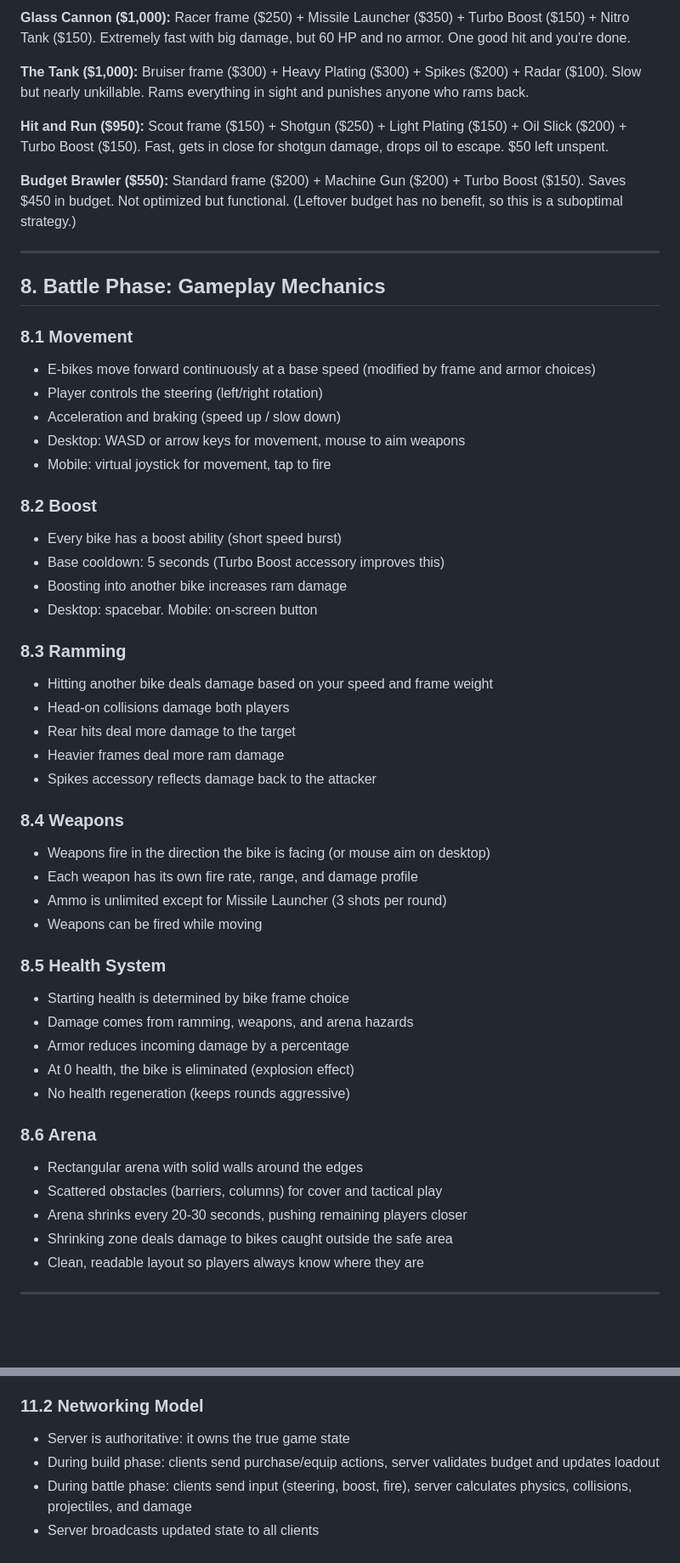
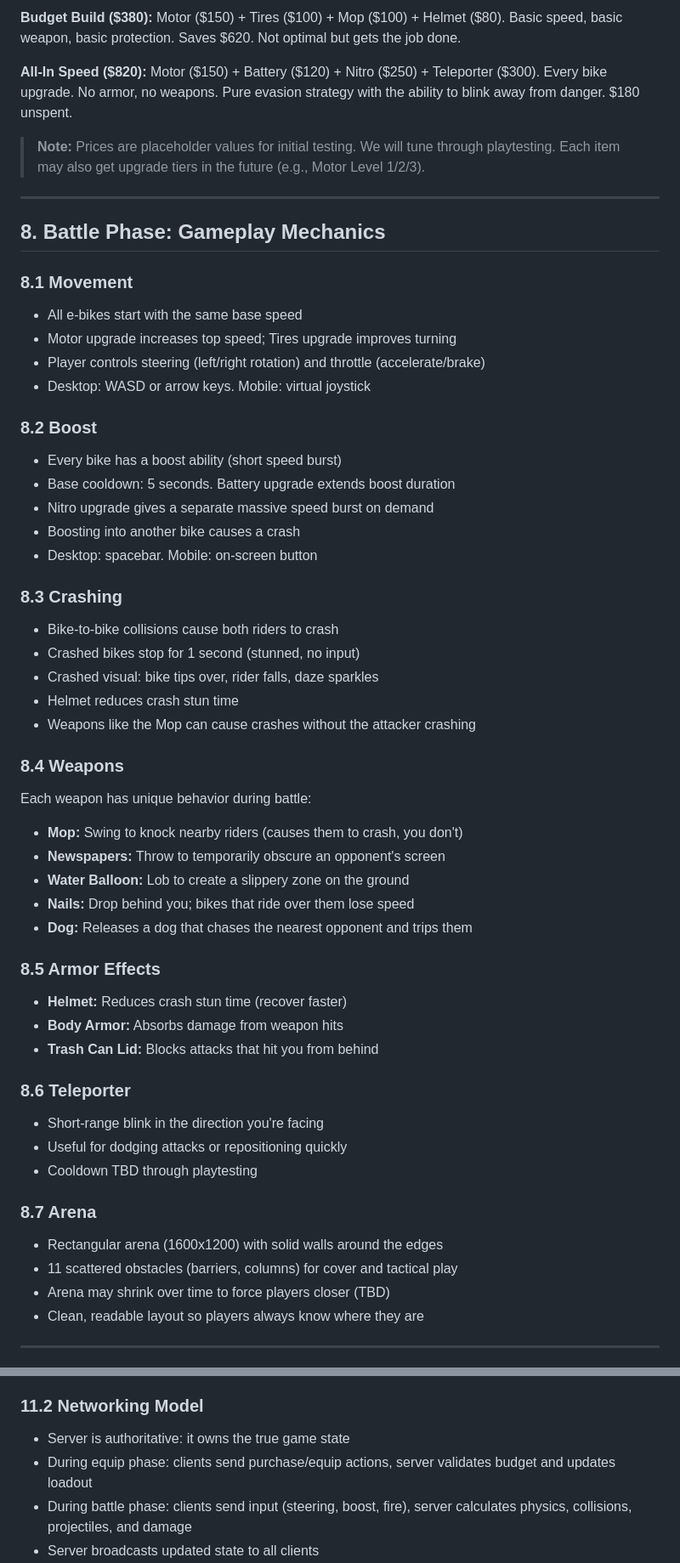
Before and after one commit to forestonbike-hub/E-Bike-Wars, a Markdown page: PRD.md, 2 parts joined by grey strips. Shown at 85% size. Drawn GitHub-style; blank space fills up the shorter version.

```diff
--- a/PRD.md
+++ b/PRD.md
@@ -175,68 +187,64 @@ Players can equip up to 2 accessories.
 
-**Glass Cannon ($1,000):**
-Racer frame ($250) + Missile Launcher ($350) + Turbo Boost ($150) +
-Nitro Tank ($150). Extremely fast with big damage, but 60 HP and
-no armor. One good hit and you're done.
+**Budget Build ($380):**
+Motor ($150) + Tires ($100) + Mop ($100) + Helmet ($80).
+Basic speed, basic weapon, basic protection. Saves $620. Not
+optimal but gets the job done.
 
-**The Tank ($1,000):**
-Bruiser frame ($300) + Heavy Plating ($300) + Spikes ($200) +
-Radar ($100). Slow but nearly unkillable. Rams everything in sight
-and punishes anyone who rams back.
+**All-In Speed ($820):**
+Motor ($150) + Battery ($120) + Nitro ($250) + Teleporter ($300).
+Every bike upgrade. No armor, no weapons. Pure evasion strategy
+with the ability to blink away from danger. $180 unspent.
 
-**Hit and Run ($950):**
-Scout frame ($150) + Shotgun ($250) + Light Plating ($150) +
-Oil Slick ($200) + Turbo Boost ($150). Fast, gets in close for
-shotgun damage, drops oil to escape. $50 left unspent.
-
-**Budget Brawler ($550):**
-Standard frame ($200) + Machine Gun ($200) + Turbo Boost ($150).
-Saves $450 in budget. Not optimized but functional. (Leftover
-budget has no benefit, so this is a suboptimal strategy.)
+> **Note:** Prices are placeholder values for initial testing.
+> We will tune through playtesting. Each item may also get
+> upgrade tiers in the future (e.g., Motor Level 1/2/3).
 
 ---
 
 ## 8. Battle Phase: Gameplay Mechanics
 
 ### 8.1 Movement
-- E-bikes move forward continuously at a base speed (modified by frame
-  and armor choices)
-- Player controls the steering (left/right rotation)
-- Acceleration and braking (speed up / slow down)
-- Desktop: WASD or arrow keys for movement, mouse to aim weapons
-- Mobile: virtual joystick for movement, tap to fire
+- All e-bikes start with the same base speed
+- Motor upgrade increases top speed; Tires upgrade improves turning
+- Player controls steering (left/right rotation) and throttle (accelerate/brake)
+- Desktop: WASD or arrow keys. Mobile: virtual joystick
 
 ### 8.2 Boost
 - Every bike has a boost ability (short speed burst)
-- Base cooldown: 5 seconds (Turbo Boost accessory improves this)
-- Boosting into another bike increases ram damage
+- Base cooldown: 5 seconds. Battery upgrade extends boost duration
+- Nitro upgrade gives a separate massive speed burst on demand
+- Boosting into another bike causes a crash
 - Desktop: spacebar. Mobile: on-screen button
 
-### 8.3 Ramming
-- Hitting another bike deals damage based on your speed and frame weight
-- Head-on collisions damage both players
-- Rear hits deal more damage to the target
-- Heavier frames deal more ram damage
-- Spikes accessory reflects damage back to the attacker
+### 8.3 Crashing
+- Bike-to-bike collisions cause both riders to crash
+- Crashed bikes stop for 1 second (stunned, no input)
+- Crashed visual: bike tips over, rider falls, daze sparkles
+- Helmet reduces crash stun time
+- Weapons like the Mop can cause crashes without the attacker crashing
 
 ### 8.4 Weapons
-- Weapons fire in the direction the bike is facing (or mouse aim on
-  desktop)
-- Each weapon has its own fire rate, range, and damage profile
-- Ammo is unlimited except for Missile Launcher (3 shots per round)
-- Weapons can be fired while moving
+Each weapon has unique behavior during battle:
+- **Mop:** Swing to knock nearby riders (causes them to crash, you don't)
+- **Newspapers:** Throw to temporarily obscure an opponent's screen
+- **Water Balloon:** Lob to create a slippery zone on the ground
+- **Nails:** Drop behind you; bikes that ride over them lose speed
+- **Dog:** Releases a dog that chases the nearest opponent and trips them
 
-### 8.5 Health System
-- Starting health is determined by bike frame choice
-- Damage comes from ramming, weapons, and arena hazards
-- Armor reduces incoming damage by a percentage
-- At 0 health, the bike is eliminated (explosion effect)
-- No health regeneration (keeps rounds aggressive)
+### 8.5 Armor Effects
+- **Helmet:** Reduces crash stun time (recover faster)
+- **Body Armor:** Absorbs damage from weapon hits
+- **Trash Can Lid:** Blocks attacks that hit you from behind
 
-### 8.6 Arena
-- Rectangular arena with solid walls around the edges
-- Scattered obstacles (barriers, columns) for cover and tactical play
-- Arena shrinks every 20-30 seconds, pushing remaining players closer
-- Shrinking zone deals damage to bikes caught outside the safe area
+### 8.6 Teleporter
+- Short-range blink in the direction you're facing
+- Useful for dodging attacks or repositioning quickly
+- Cooldown TBD through playtesting
+
+### 8.7 Arena
+- Rectangular arena (1600x1200) with solid walls around the edges
+- 11 scattered obstacles (barriers, columns) for cover and tactical play
+- Arena may shrink over time to force players closer (TBD)
 - Clean, readable layout so players always know where they are
 
 ---
@@ -309,7 +317,7 @@ budget has no benefit, so this is a suboptimal strategy.)
 
 ### 11.2 Networking Model
 - Server is authoritative: it owns the true game state
-- During build phase: clients send purchase/equip actions, server
+- During equip phase: clients send purchase/equip actions, server
   validates budget and updates loadout
 - During battle phase: clients send input (steering, boost, fire),
   server calculates physics, collisions, projectiles, and damage
```
Also changed, not shown: other parts of PRD.md (+106 -94 lines).
